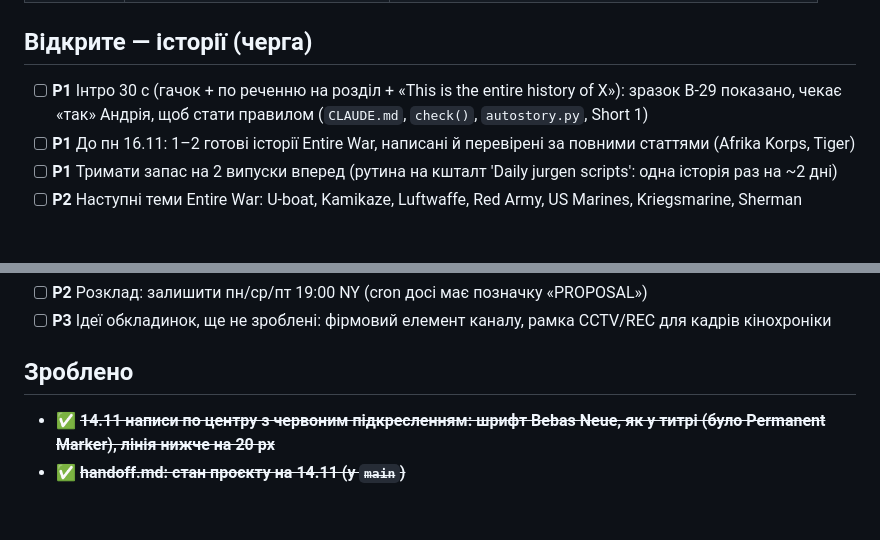
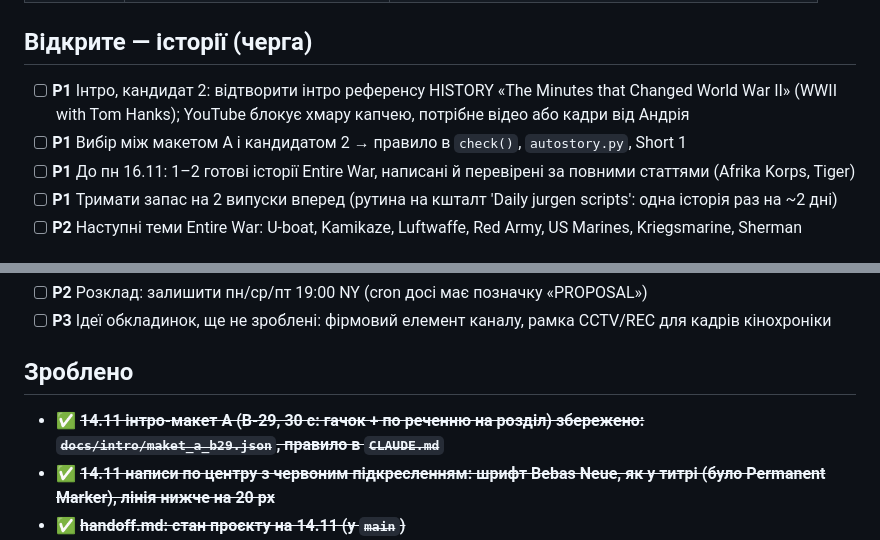
Before and after one commit to TerraIncognita001/ww2-long, a Markdown page: docs/tasks.md, 2 parts joined by grey strips. GitHub-like rendering; blank space fills up the shorter version.

Commit message:
tasks: intro maket A done, candidate 2 open
Co-Authored-By: Claude Opus 5.5 <noreply@anthropic.com>
Claude-Session: https://claude.ai/code/session_01DqdGaXoS25h6sN9L5ywoN8

```diff
--- a/docs/tasks.md
+++ b/docs/tasks.md
@@ -27,7 +27,8 @@
 
 ## Відкрите — історії (черга)
 
-- [ ] **P1** Інтро 30 с (гачок + по реченню на розділ + «This is the entire history of X»): зразок B-29 показано, чекає «так» Андрія, щоб стати правилом (`CLAUDE.md`, `check()`, `autostory.py`, Short 1)
+- [ ] **P1** Інтро, кандидат 2: відтворити інтро референсу HISTORY «The Minutes that Changed World War II» (WWII with Tom Hanks); YouTube блокує хмару капчею, потрібне відео або кадри від Андрія
+- [ ] **P1** Вибір між макетом A і кандидатом 2 → правило в `check()`, `autostory.py`, Short 1
 - [ ] **P1** До пн 16.11: 1–2 готові історії Entire War, написані й перевірені за повними статтями (Afrika Korps, Tiger)
 - [ ] **P1** Тримати запас на 2 випуски вперед (рутина на кшталт 'Daily jurgen scripts': одна історія раз на ~2 дні)
 - [ ] **P2** Наступні теми Entire War: U-boat, Kamikaze, Luftwaffe, Red Army, US Marines, Kriegsmarine, Sherman
@@ -58,6 +59,7 @@
 
 ## Зроблено
 
+- ✅ ~~**14.11 інтро-макет A (B-29, 30 с: гачок + по реченню на розділ) збережено: `docs/intro/maket_a_b29.json`, правило в `CLAUDE.md`**~~
 - ✅ ~~**14.11 написи по центру з червоним підкресленням: шрифт Bebas Neue, як у титрі (було Permanent Marker), лінія нижче на 20 px**~~
 - ✅ ~~**handoff.md: стан проєкту на 14.11 (у `main`)**~~
 - ✅ ~~**13.11 вийшло B-29 (`TstDbORT--o`), перше відео Entire War + 2 Shorts**~~
```
